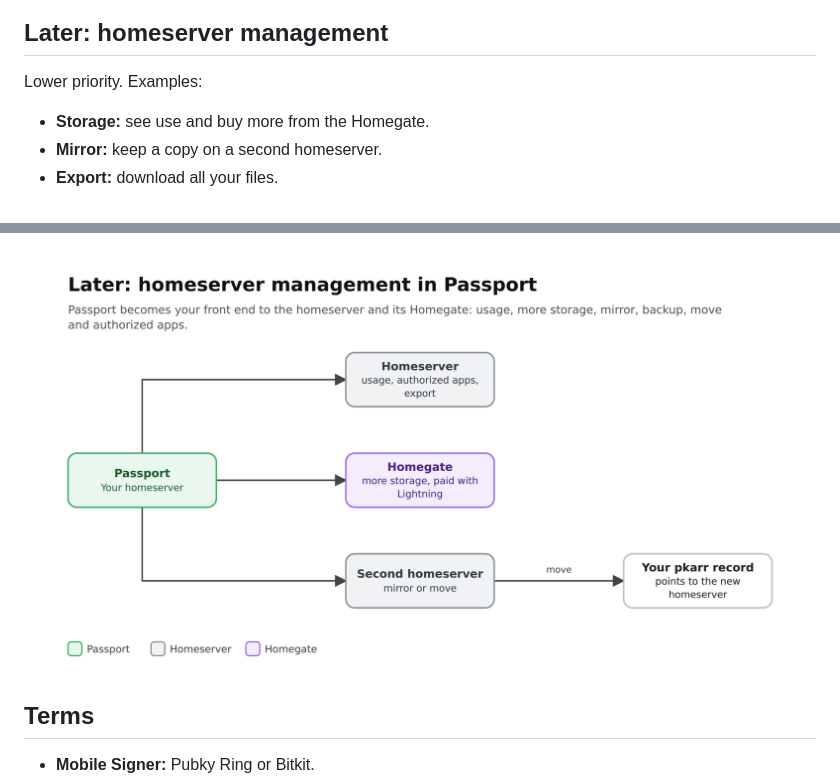
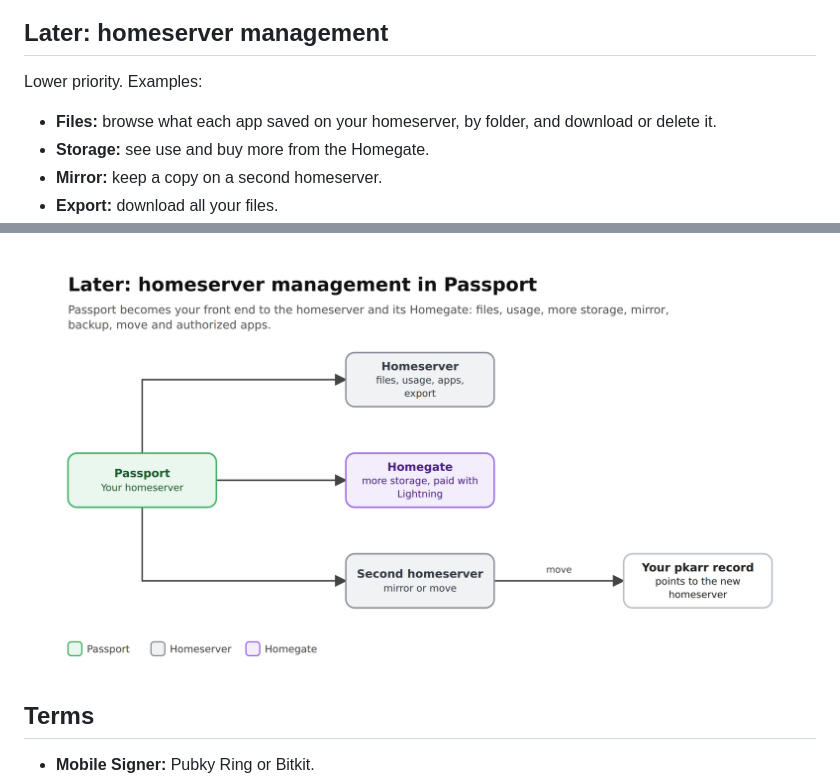
Before and after one commit to pubky/pubky-passport, a Markdown page: docs/rfc/0002-passport-vision.md, 2 parts joined by grey strips. GitHub-like rendering; pictures changed too: docs/rfc/images/0002-08-homeserver.png.

Commit message:
docs(rfc): add file browsing to homeserver management

```diff
--- a/docs/rfc/0002-passport-vision.md
+++ b/docs/rfc/0002-passport-vision.md
@@ -116,6 +116,7 @@ Apps add one button from the Passport SDK. It opens a pop-up and the app tab sta
 
 Lower priority. Examples:
 
+- **Files:** browse what each app saved on your homeserver, by folder, and download or delete it.
 - **Storage:** see use and buy more from the Homegate.
 - **Mirror:** keep a copy on a second homeserver.
 - **Export:** download all your files.
```
Also changed, not shown: docs/rfc/images/0002-15-demo-homeserver.gif.
